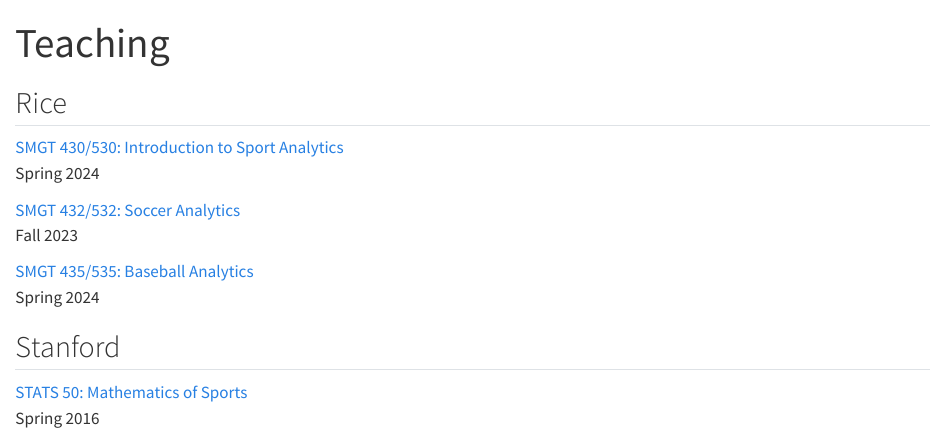
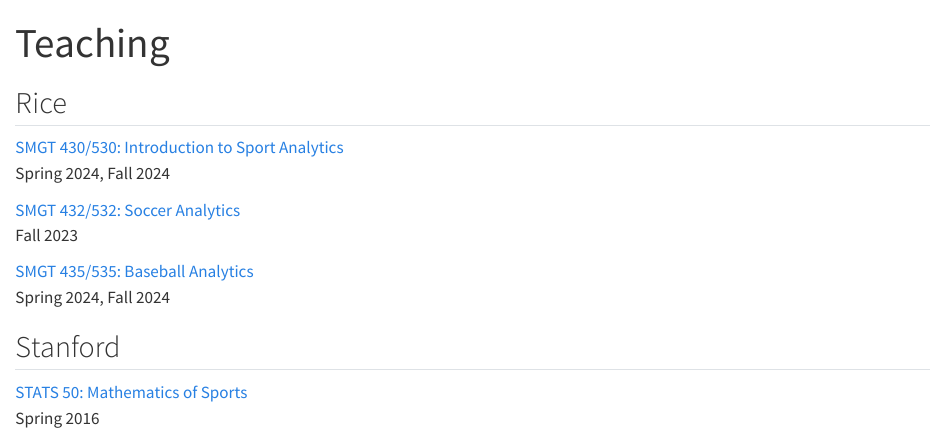
Before and after one commit to saberpowers/saberpowers.github.io, a Quarto document (teaching/index.qmd): the page in a window 1100 px wide, from its top. Rendered offline with R 4.5, knitr and Pandoc in place of Quarto, with nearby package versions.

Commit message:
add fall 2024 course labels

```diff
--- a/teaching/index.qmd
+++ b/teaching/index.qmd
@@ -5,13 +5,13 @@
 
 ## Rice
 [SMGT 430/530: Introduction to Sport Analytics](smgt430/index.qmd)\
-Spring 2024
+Spring 2024, Fall 2024
 
 [SMGT 432/532: Soccer Analytics](smgt432/index.qmd)\
 Fall 2023
 
 [SMGT 435/535: Baseball Analytics](smgt435/index.qmd)\
-Spring 2024
+Spring 2024, Fall 2024
 
 ## Stanford
 [STATS 50: Mathematics of Sports](https://web.stanford.edu/class/stats50/){target="_blank"}\
```
